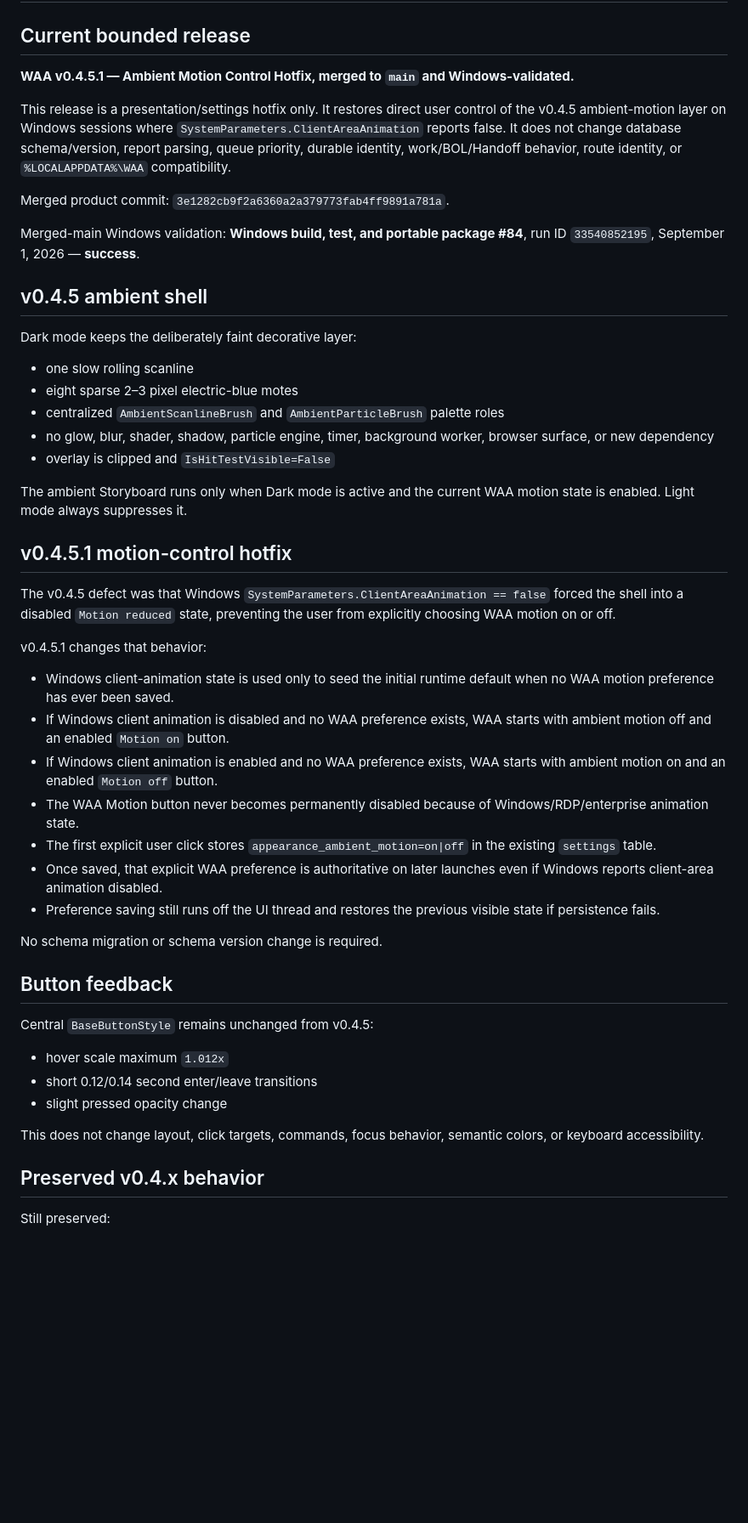
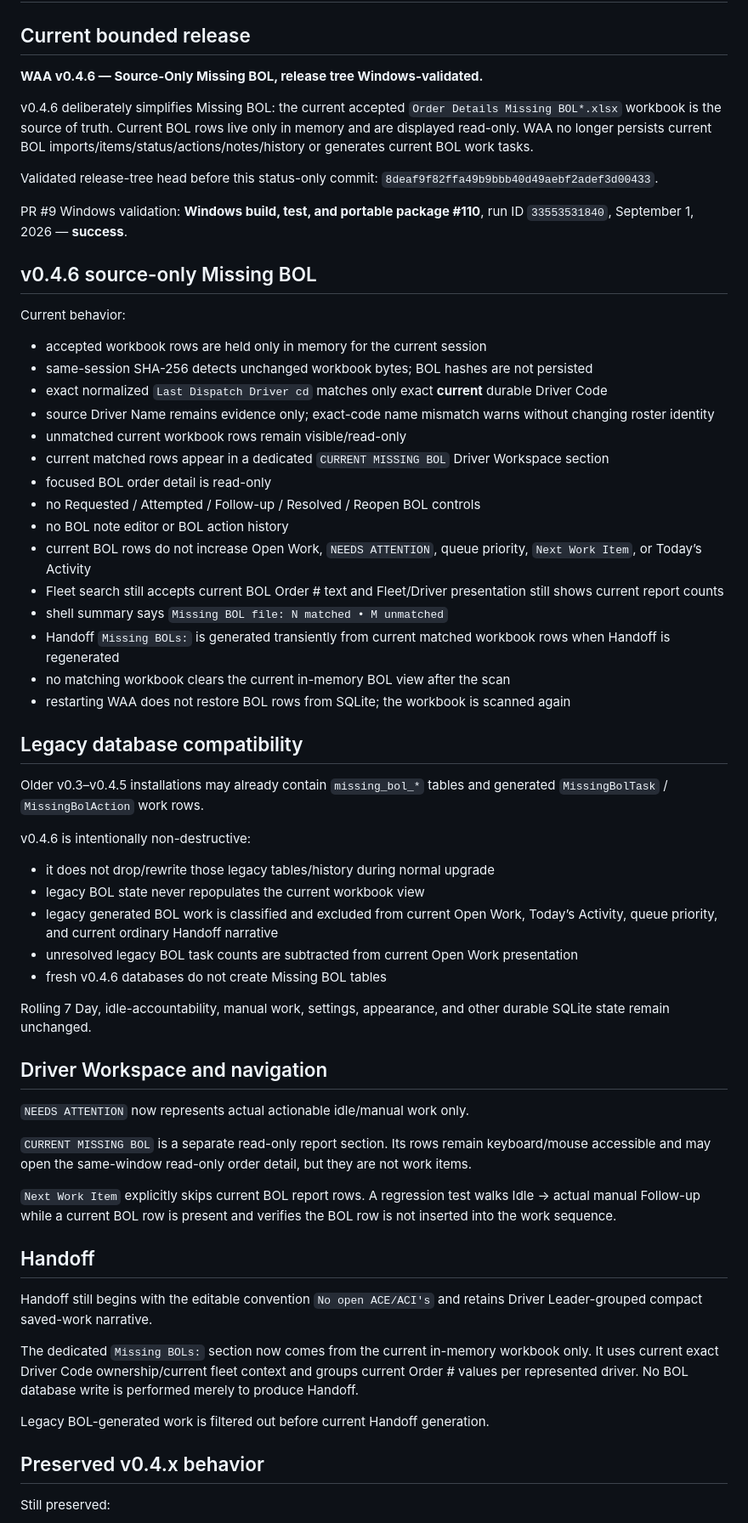
Before and after one commit to crazytaxzi/Waa, a Markdown page: docs/IMPLEMENTATION_STATUS.md, the part around one of its changes. Shown at 85% size. GitHub-like rendering; blank space fills up the shorter version.

Commit message:
Record v0.4.6 release-tree validation

```diff
--- a/docs/IMPLEMENTATION_STATUS.md
+++ b/docs/IMPLEMENTATION_STATUS.md
@@ -2,51 +2,63 @@
 
 ## Current bounded release
 
-**WAA v0.4.5.1 — Ambient Motion Control Hotfix, merged to `main` and Windows-validated.**
+**WAA v0.4.6 — Source-Only Missing BOL, release tree Windows-validated.**
 
-This release is a presentation/settings hotfix only. It restores direct user control of the v0.4.5 ambient-motion layer on Windows sessions where `SystemParameters.ClientAreaAnimation` reports false. It does not change database schema/version, report parsing, queue priority, durable identity, work/BOL/Handoff behavior, route identity, or `%LOCALAPPDATA%\WAA` compatibility.
+v0.4.6 deliberately simplifies Missing BOL: the current accepted `Order Details Missing BOL*.xlsx` workbook is the source of truth. Current BOL rows live only in memory and are displayed read-only. WAA no longer persists current BOL imports/items/status/actions/notes/history or generates current BOL work tasks.
 
-Merged product commit: `3e1282cb9f2a6360a2a379773fab4ff9891a781a`.
+Validated release-tree head before this status-only commit: `8deaf9f82ffa49b9bbb40d49aebf2adef3d00433`.
 
-Merged-main Windows validation: **Windows build, test, and portable package #84**, run ID `33540852195`, September 1, 2026 — **success**.
+PR #9 Windows validation: **Windows build, test, and portable package #110**, run ID `33553531840`, September 1, 2026 — **success**.
 
-## v0.4.5 ambient shell
+## v0.4.6 source-only Missing BOL
 
-Dark mode keeps the deliberately faint decorative layer:
+Current behavior:
 
-- one slow rolling scanline
-- eight sparse 2–3 pixel electric-blue motes
-- centralized `AmbientScanlineBrush` and `AmbientParticleBrush` palette roles
-- no glow, blur, shader, shadow, particle engine, timer, background worker, browser surface, or new dependency
-- overlay is clipped and `IsHitTestVisible=False`
+- accepted workbook rows are held only in memory for the current session
+- same-session SHA-256 detects unchanged workbook bytes; BOL hashes are not persisted
+- exact normalized `Last Dispatch Driver cd` matches only exact **current** durable Driver Code
+- source Driver Name remains evidence only; exact-code name mismatch warns without changing roster identity
+- unmatched current workbook rows remain visible/read-only
+- current matched rows appear in a dedicated `CURRENT MISSING BOL` Driver Workspace section
+- focused BOL order detail is read-only
+- no Requested / Attempted / Follow-up / Resolved / Reopen BOL controls
+- no BOL note editor or BOL action history
+- current BOL rows do not increase Open Work, `NEEDS ATTENTION`, queue priority, `Next Work Item`, or Today’s Activity
+- Fleet search still accepts current BOL Order # text and Fleet/Driver presentation still shows current report counts
+- shell summary says `Missing BOL file: N matched • M unmatched`
+- Handoff `Missing BOLs:` is generated transiently from current matched workbook rows when Handoff is regenerated
+- no matching workbook clears the current in-memory BOL view after the scan
+- restarting WAA does not restore BOL rows from SQLite; the workbook is scanned again
 
-The ambient Storyboard runs only when Dark mode is active and the current WAA motion state is enabled. Light mode always suppresses it.
+## Legacy database compatibility
 
-## v0.4.5.1 motion-control hotfix
+Older v0.3–v0.4.5 installations may already contain `missing_bol_*` tables and generated `MissingBolTask` / `MissingBolAction` work rows.
 
-The v0.4.5 defect was that Windows `SystemParameters.ClientAreaAnimation == false` forced the shell into a disabled `Motion reduced` state, preventing the user from explicitly choosing WAA motion on or off.
+v0.4.6 is intentionally non-destructive:
 
-v0.4.5.1 changes that behavior:
+- it does not drop/rewrite those legacy tables/history during normal upgrade
+- legacy BOL state never repopulates the current workbook view
+- legacy generated BOL work is classified and excluded from current Open Work, Today’s Activity, queue priority, and current ordinary Handoff narrative
+- unresolved legacy BOL task counts are subtracted from current Open Work presentation
+- fresh v0.4.6 databases do not create Missing BOL tables
 
-- Windows client-animation state is used only to seed the initial runtime default when no WAA motion preference has ever been saved.
-- If Windows client animation is disabled and no WAA preference exists, WAA starts with ambient motion off and an enabled `Motion on` button.
-- If Windows client animation is enabled and no WAA preference exists, WAA starts with ambient motion on and an enabled `Motion off` button.
-- The WAA Motion button never becomes permanently disabled because of Windows/RDP/enterprise animation state.
-- The first explicit user click stores `appearance_ambient_motion=on|off` in the existing `settings` table.
-- Once saved, that explicit WAA preference is authoritative on later launches even if Windows reports client-area animation disabled.
-- Preference saving still runs off the UI thread and restores the previous visible state if persistence fails.
+Rolling 7 Day, idle-accountability, manual work, settings, appearance, and other durable SQLite state remain unchanged.
 
-No schema migration or schema version change is required.
+## Driver Workspace and navigation
 
-## Button feedback
+`NEEDS ATTENTION` now represents actual actionable idle/manual work only.
 
-Central `BaseButtonStyle` remains unchanged from v0.4.5:
+`CURRENT MISSING BOL` is a separate read-only report section. Its rows remain keyboard/mouse accessible and may open the same-window read-only order detail, but they are not work items.
 
-- hover scale maximum `1.012x`
-- short 0.12/0.14 second enter/leave transitions
-- slight pressed opacity change
+`Next Work Item` explicitly skips current BOL report rows. A regression test walks Idle → actual manual Follow-up while a current BOL row is present and verifies the BOL row is not inserted into the work sequence.
 
-This does not change layout, click targets, commands, focus behavior, semantic colors, or keyboard accessibility.
+## Handoff
+
+Handoff still begins with the editable convention `No open ACE/ACI's` and retains Driver Leader-grouped compact saved-work narrative.
+
+The dedicated `Missing BOLs:` section now comes from the current in-memory workbook only. It uses current exact Driver Code ownership/current fleet context and groups current Order # values per represented driver. No BOL database write is performed merely to produce Handoff.
+
+Legacy BOL-generated work is filtered out before current Handoff generation.
 
 ## Preserved v0.4.x behavior
 
```
Also changed, not shown: other parts of docs/IMPLEMENTATION_STATUS.md (+27 -20 lines).
